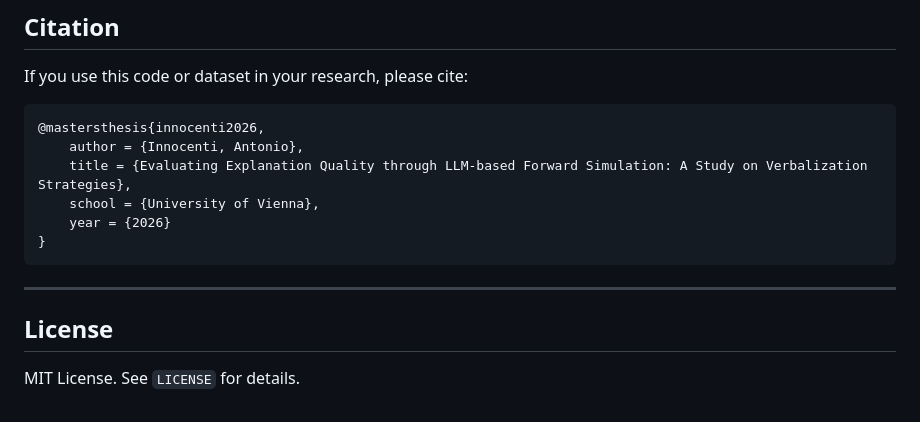
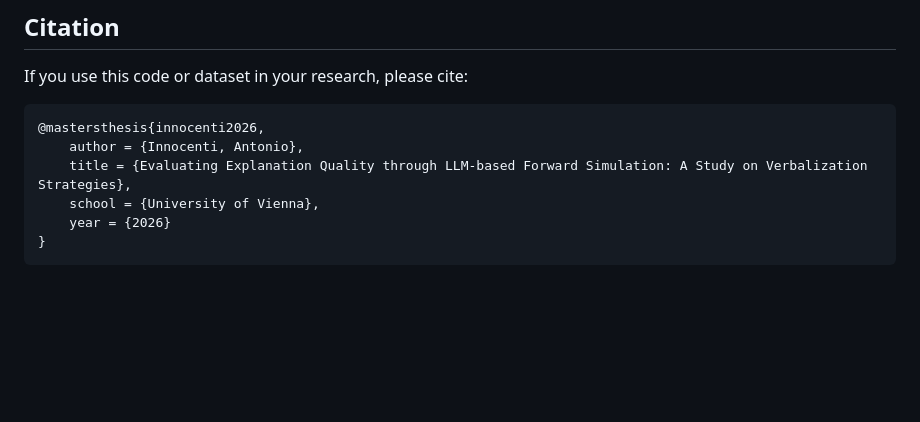
Before and after one commit to antonioi99/MA, a Markdown page: README.md, the part around the change. GitHub-like rendering; blank space fills up the shorter version.

Commit message:
no message

````diff
--- a/README.md
+++ b/README.md
@@ -271,9 +271,3 @@ If you use this code or dataset in your research, please cite:
     year = {2026}
 }
 ```
-
----
-
-## License
-
-MIT License. See `LICENSE` for details.
````
